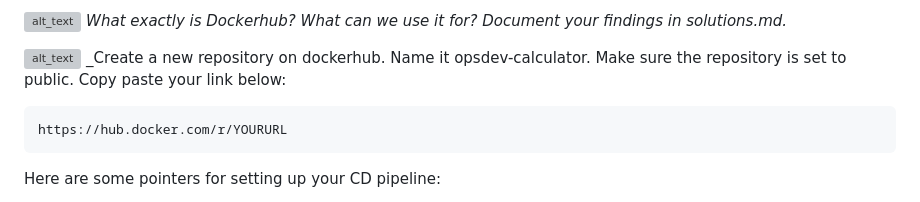
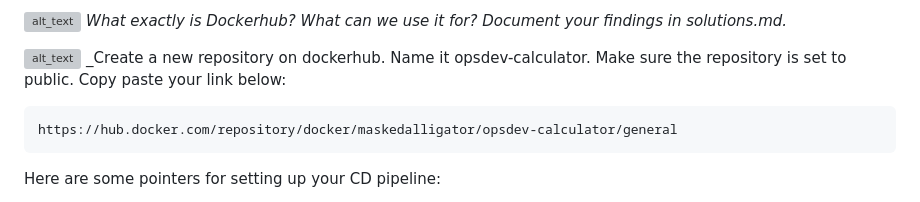
Before and after one commit to maskedalligator/devops-workshop-maskedalligator, a Markdown page: README.md, the part around the change. Drawn GitHub-style; grey boxes are pictures that could not be loaded.

````diff
--- a/README.md
+++ b/README.md
@@ -53,7 +53,7 @@ _What exactly is Dockerhub? What can we use it for? Document your findings in so
 _Create a new repository on dockerhub. Name it opsdev-calculator. Make sure the repository is set to public. Copy paste your link below:
 
 ```
-https://hub.docker.com/r/YOURURL
+https://hub.docker.com/repository/docker/maskedalligator/opsdev-calculator/general
 ```
 
 
````
